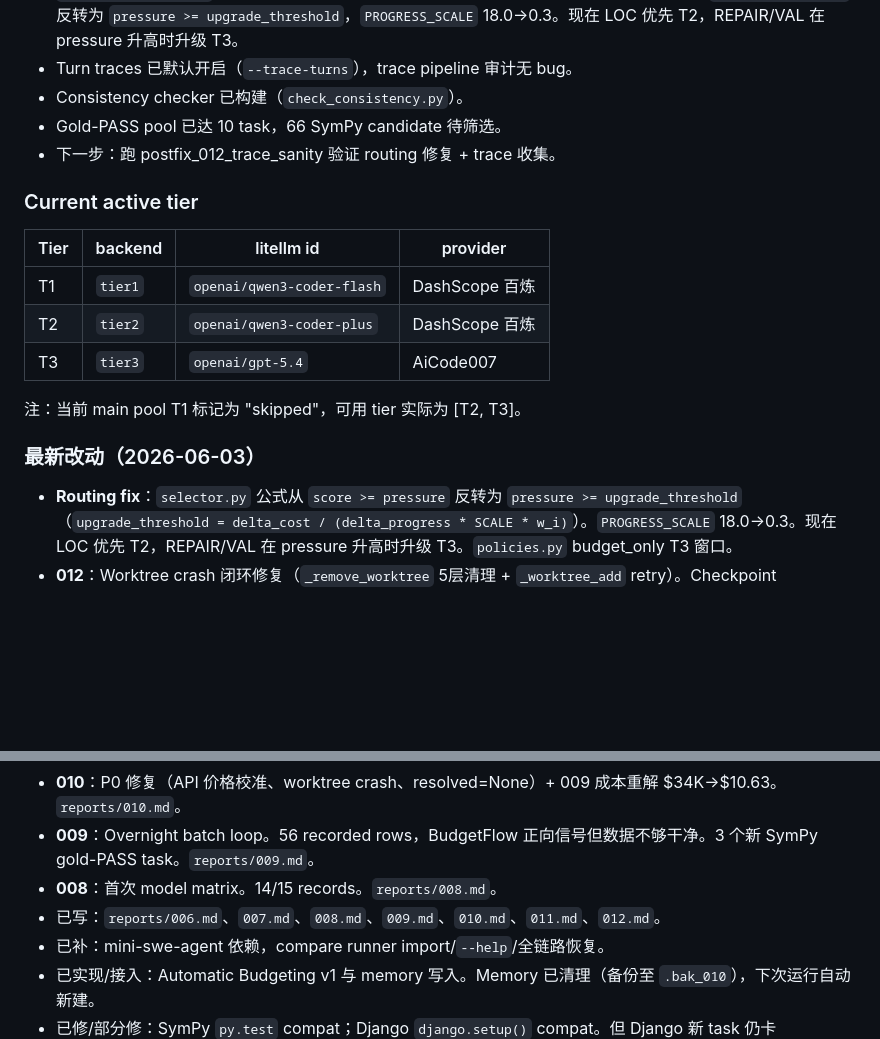
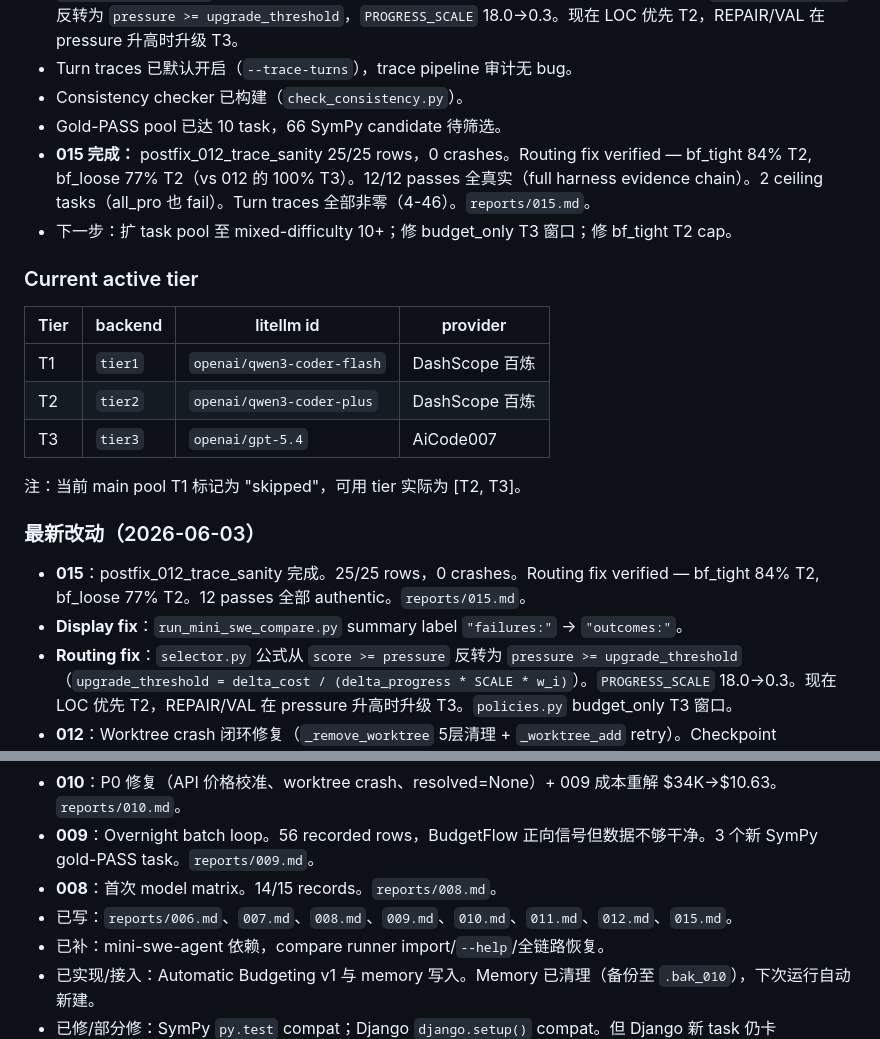
Before and after one commit to EnzoDing-rgb/AgentOS, a Markdown page: paper1/docs/progress.md, 2 parts joined by grey strips. Drawn GitHub-style; blank space fills up the shorter version.

Commit message:
docs: update progress.md to 015 status
Co-Authored-By: Claude Opus 4.7 <noreply@anthropic.com>

```diff
--- a/paper1/docs/progress.md
+++ b/paper1/docs/progress.md
@@ -17,7 +17,8 @@
 - Turn traces 已默认开启（`--trace-turns`），trace pipeline 审计无 bug。
 - Consistency checker 已构建（`check_consistency.py`）。
 - Gold-PASS pool 已达 10 task，66 SymPy candidate 待筛选。
-- 下一步：跑 postfix_012_trace_sanity 验证 routing 修复 + trace 收集。
+- **015 完成：** postfix_012_trace_sanity 25/25 rows，0 crashes。Routing fix verified — bf_tight 84% T2, bf_loose 77% T2（vs 012 的 100% T3）。12/12 passes 全真实（full harness evidence chain）。2 ceiling tasks（all_pro 也 fail）。Turn traces 全部非零（4-46）。`reports/015.md`。
+- 下一步：扩 task pool 至 mixed-difficulty 10+；修 budget_only T3 窗口；修 bf_tight T2 cap。
 
 ### Current active tier
 
@@ -31,13 +32,15 @@
 
 ### 最新改动（2026-06-03）
 
+- **015**：postfix_012_trace_sanity 完成。25/25 rows，0 crashes。Routing fix verified — bf_tight 84% T2, bf_loose 77% T2。12 passes 全部 authentic。`reports/015.md`。
+- **Display fix**：`run_mini_swe_compare.py` summary label `"failures:"` → `"outcomes:"`。
 - **Routing fix**：`selector.py` 公式从 `score >= pressure` 反转为 `pressure >= upgrade_threshold`（`upgrade_threshold = delta_cost / (delta_progress * SCALE * w_i)`）。`PROGRESS_SCALE` 18.0→0.3。现在 LOC 优先 T2，REPAIR/VAL 在 pressure 升高时升级 T3。`policies.py` budget_only T3 窗口。
 - **012**：Worktree crash 闭环修复（`_remove_worktree` 5层清理 + `_worktree_add` retry）。Checkpoint `batch_cap:null` 修复。Auto-budget 扩充至 10 task + `min_cap` $0.05→$0.10。回归测试 31→50，全部通过。postfix_011_sanity 25/25 rows clean。`reports/012.md`。
 - **011**：P0 fix — `.1f` cost 展示四舍五入污染真实 USD 可观测性，已加 `_fmt_usd()` 自适应格式。31 个新回归测试（pricing/worktree/resolved/memory/format）。59/59 pass。
 - **010**：P0 修复（API 价格校准、worktree crash、resolved=None）+ 009 成本重解 $34K→$10.63。`reports/010.md`。
 - **009**：Overnight batch loop。56 recorded rows，BudgetFlow 正向信号但数据不够干净。3 个新 SymPy gold-PASS task。`reports/009.md`。
 - **008**：首次 model matrix。14/15 records。`reports/008.md`。
-- 已写：`reports/006.md`、`007.md`、`008.md`、`009.md`、`010.md`、`011.md`、`012.md`。
+- 已写：`reports/006.md`、`007.md`、`008.md`、`009.md`、`010.md`、`011.md`、`012.md`、`015.md`。
 - 已补：mini-swe-agent 依赖，compare runner import/`--help`/全链路恢复。
 - 已实现/接入：Automatic Budgeting v1 与 memory 写入。Memory 已清理（备份至 `.bak_010`），下次运行自动新建。
 - 已修/部分修：SymPy `py.test` compat；Django `django.setup()` compat。但 Django 新 task 仍卡 `INSTALLED_APPS`。
```
